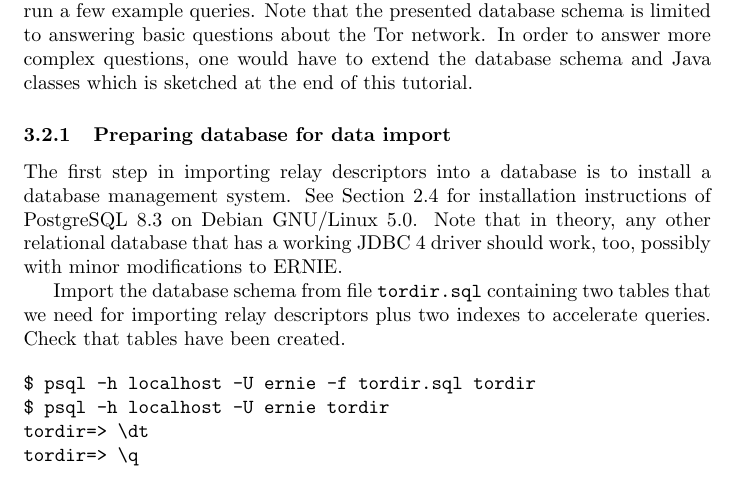
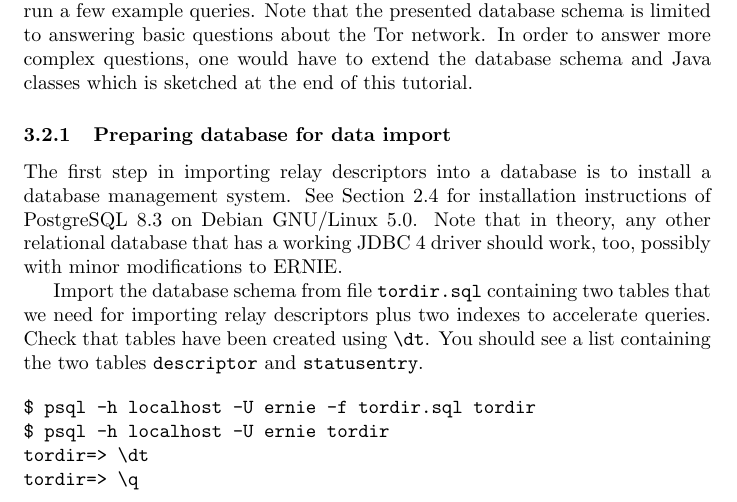
Before and after one commit to torproject/metrics-web, a LaTeX document (doc/manual.tex): part of page 4 of 9, cut so that both start at the same text. Compiled offline with pdfLaTeX.

Commit message:
Make manual somewhat clearer by adding psql command.

```diff
--- a/doc/manual.tex
+++ b/doc/manual.tex
@@ -237,7 +237,9 @@ Note that in theory, any other relational database that has a working JDBC
 
 Import the database schema from file \verb+tordir.sql+ containing two
 tables that we need for importing relay descriptors plus two indexes to
-accelerate queries. Check that tables have been created.
+accelerate queries. Check that tables have been created using \verb+\dt+.
+You should see a list containing the two tables \verb+descriptor+ and
+\verb+statusentry+.
 
 \begin{verbatim}
 $ psql -h localhost -U ernie -f tordir.sql tordir
```
Also changed, not shown: doc/manual.pdf.
